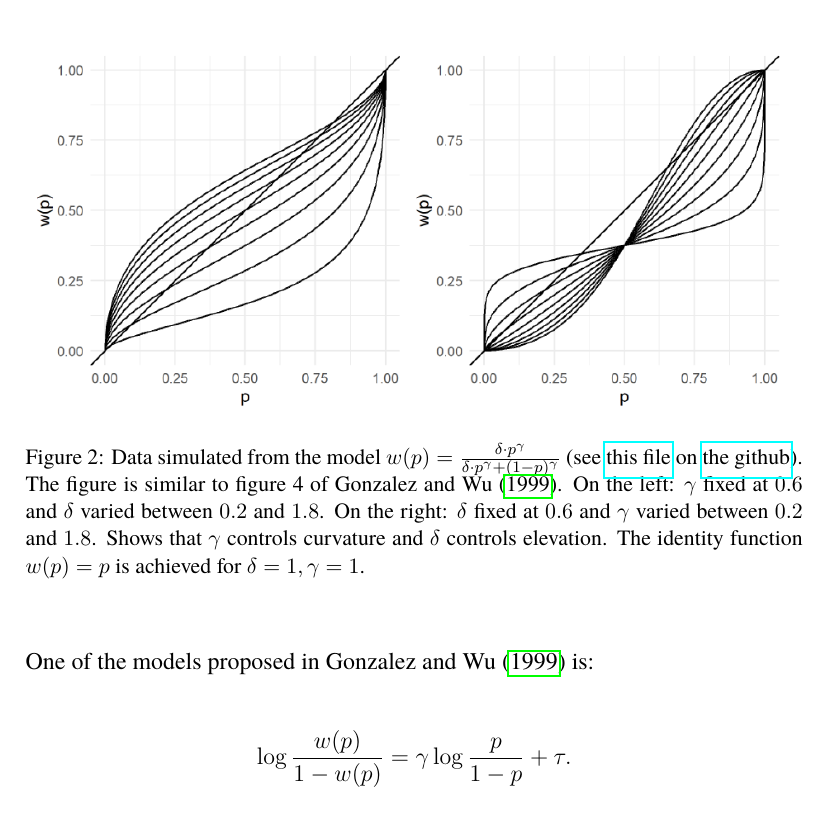
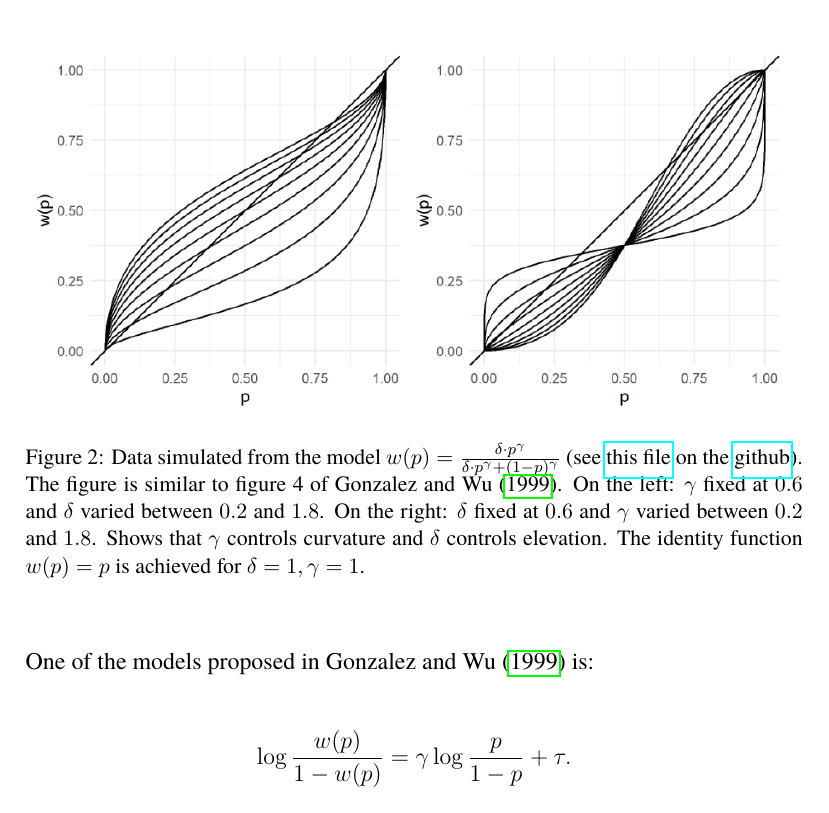
Before and after one commit to victor-m-p/BayesianDecisionWeights, a LaTeX document (Report/affective-weights.tex): part of page 10 of 31, cut so that both start at the same text. Compiled offline with pdfLaTeX.

Commit message:
fix hyperlinks

```diff
--- a/Report/affective-weights.tex
+++ b/Report/affective-weights.tex
@@ -358,10 +358,10 @@ different aspects of the weighting function $w$.
 	\caption{Data simulated from the model
 		$w(p) = \frac{\delta \cdot p^{\gamma}}
 	{\delta \cdot p^{\gamma} +
-	(1-p)^{\gamma}}$ (see \href{
-	https://github.com/victor-m-p/BayesianDecisionWeights/blob/main/Code/0_visualize_parameters.Rmd}{this
-file} on \href{https://github.com/victor-m-p/BayesianDecisionWeights}{the
-github}). The figure
+	(1-p)^{\gamma}}$ (see
+		\href{https://github.com/victor-m-p/BayesianDecisionWeights/blob/main/Code/0_visualize_parameters.Rmd}
+		{this file} on the
+		\href{https://github.com/victor-m-p/BayesianDecisionWeights}{github}). The figure
 	is similar to figure 4
 	of \textcite{gonzalez1999shape}.
 	On the left: $\gamma$ fixed at $0.6$
```
Also changed, not shown: Report/affective-weights.pdf, 3 other files.
